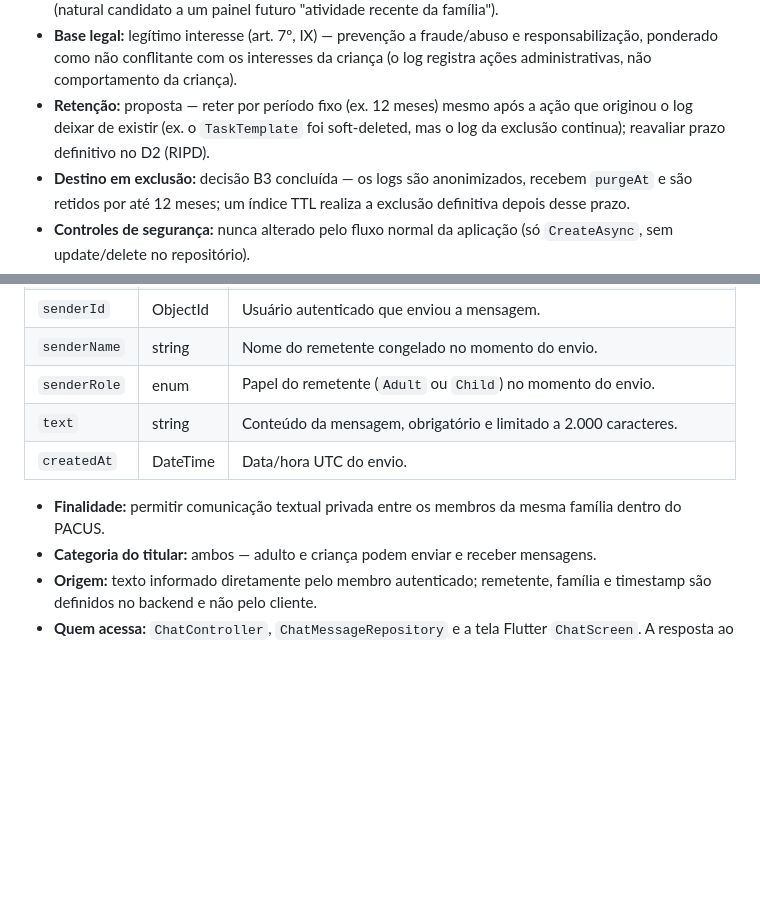
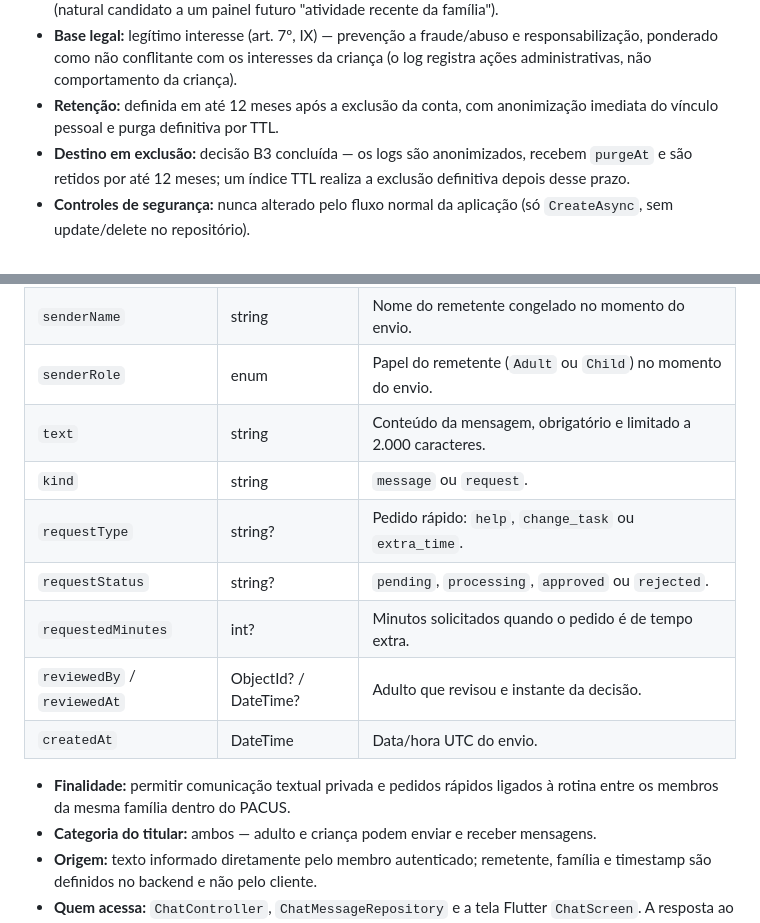
Before and after one commit to taukkunen1/pacus-, a Markdown page: docs/DATA_MAP.md, 2 parts joined by grey strips. GitHub-like rendering; blank space fills up the shorter version.

Commit message:
docs: atualizar mapa de dados para Comunicacao V2

```diff
--- a/docs/DATA_MAP.md
+++ b/docs/DATA_MAP.md
@@ -330,7 +330,7 @@ Log de auditoria para ações administrativas sensíveis, criado no item A5 —
 - **Origem:** gerado pelo sistema, nunca editável via API.
 - **Quem acessa:** só server-side hoje (`AuditLogRepository`) — sem endpoint de leitura no frontend ainda (natural candidato a um painel futuro "atividade recente da família").
 - **Base legal:** legítimo interesse (art. 7º, IX) — prevenção a fraude/abuso e responsabilização, ponderado como não conflitante com os interesses da criança (o log registra ações administrativas, não comportamento da criança).
-- **Retenção:** proposta — reter por período fixo (ex. 12 meses) mesmo após a ação que originou o log deixar de existir (ex. o `TaskTemplate` foi soft-deleted, mas o log da exclusão continua); reavaliar prazo definitivo no D2 (RIPD).
+- **Retenção:** definida em até 12 meses após a exclusão da conta, com anonimização imediata do vínculo pessoal e purga definitiva por TTL.
 - **Destino em exclusão:** decisão B3 concluída — os logs são anonimizados, recebem `purgeAt` e são retidos por até 12 meses; um índice TTL realiza a exclusão definitiva depois desse prazo.
 - **Controles de segurança:** nunca alterado pelo fluxo normal da aplicação (só `CreateAsync`, sem update/delete no repositório).
 
@@ -347,9 +347,14 @@ Histórico do chat privado da família — cada mensagem é um documento, visív
 | `senderName` | string | Nome do remetente congelado no momento do envio. |
 | `senderRole` | enum | Papel do remetente (`Adult` ou `Child`) no momento do envio. |
 | `text` | string | Conteúdo da mensagem, obrigatório e limitado a 2.000 caracteres. |
+| `kind` | string | `message` ou `request`. |
+| `requestType` | string? | Pedido rápido: `help`, `change_task` ou `extra_time`. |
+| `requestStatus` | string? | `pending`, `processing`, `approved` ou `rejected`. |
+| `requestedMinutes` | int? | Minutos solicitados quando o pedido é de tempo extra. |
+| `reviewedBy` / `reviewedAt` | ObjectId? / DateTime? | Adulto que revisou e instante da decisão. |
 | `createdAt` | DateTime | Data/hora UTC do envio. |
 
-- **Finalidade:** permitir comunicação textual privada entre os membros da mesma família dentro do PACUS.
+- **Finalidade:** permitir comunicação textual privada e pedidos rápidos ligados à rotina entre os membros da mesma família dentro do PACUS.
 - **Categoria do titular:** ambos — adulto e criança podem enviar e receber mensagens.
 - **Origem:** texto informado diretamente pelo membro autenticado; remetente, família e timestamp são definidos no backend e não pelo cliente.
 - **Quem acessa:** `ChatController`, `ChatMessageRepository` e a tela Flutter `ChatScreen`. A resposta ao frontend não expõe `familyId`.
```
